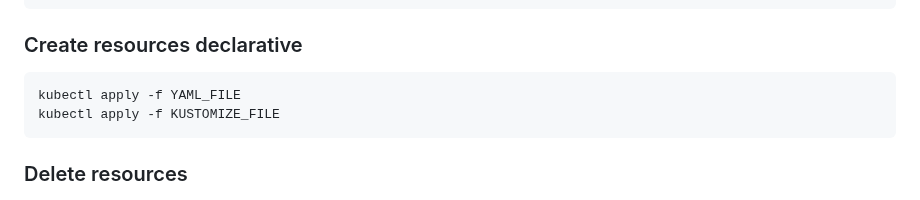
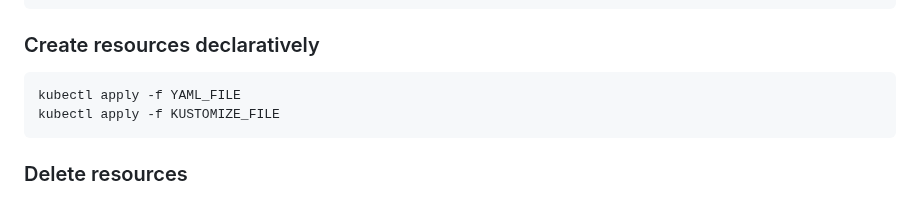
Before and after one commit to tta-mme/kubernetes-training, a Markdown page: README.md, the part around the change. GitHub-like rendering.

```diff
--- a/README.md
+++ b/README.md
@@ -65,7 +65,7 @@ kubectl create configmap CONFIGMAP_NAME --from-file=KEY_VAULE_FILE
 kubectl create secret generic SECRET_NAME --from-literal=KEY_1=VALUE_1 --from-literal=KEY_2=VALUE_2
 kubectl create secret generic SECRET_NAME --from-env-file=KEY_VAULE_FILE</code></pre>
 
-### Create resources declarative
+### Create resources declaratively
 <pre><code>kubectl apply -f YAML_FILE
 kubectl apply -f KUSTOMIZE_FILE</code></pre>
 
```
